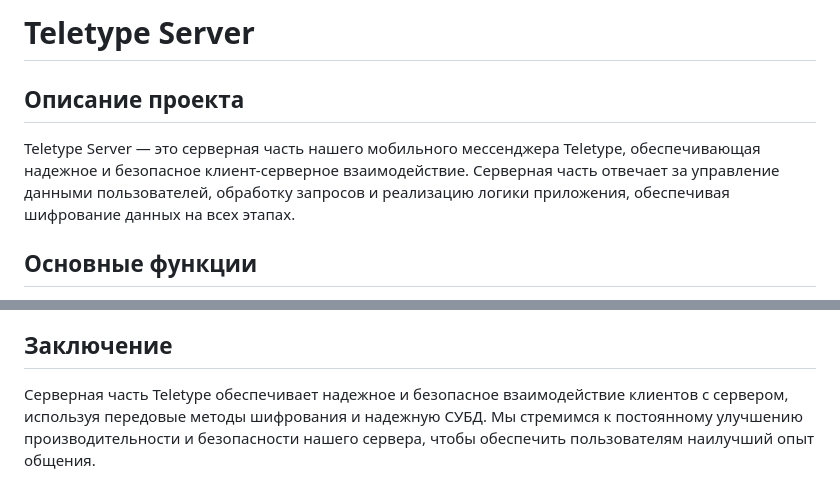
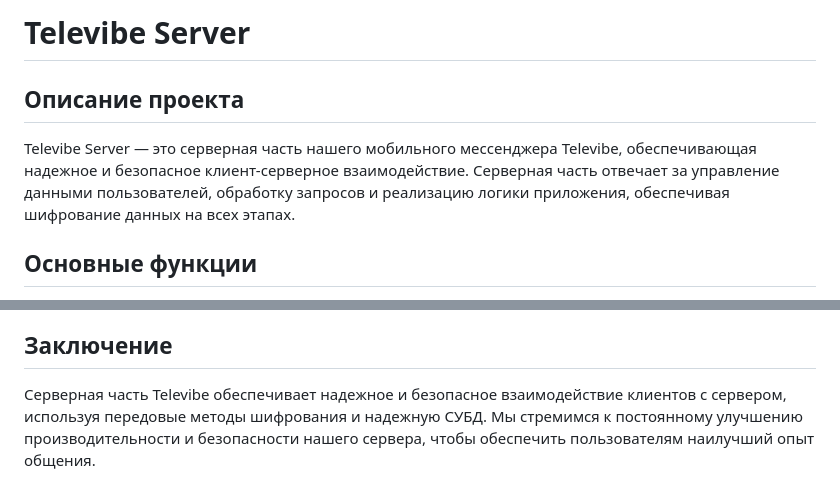
Before and after one commit to FuhFuhOrg/Televibe_server, a Markdown page: README.md, 2 parts joined by grey strips. Rendered like a GitHub page.

```diff
--- a/README.md
+++ b/README.md
@@ -1,7 +1,7 @@
-# Teletype Server
+# Televibe Server
 
 ## Описание проекта
-Teletype Server — это серверная часть нашего мобильного мессенджера Teletype, обеспечивающая надежное и безопасное клиент-серверное взаимодействие. Серверная часть отвечает за управление данными пользователей, обработку запросов и реализацию логики приложения, обеспечивая шифрование данных на всех этапах.
+Televibe Server — это серверная часть нашего мобильного мессенджера Televibe, обеспечивающая надежное и безопасное клиент-серверное взаимодействие. Серверная часть отвечает за управление данными пользователей, обработку запросов и реализацию логики приложения, обеспечивая шифрование данных на всех этапах.
 
 ## Основные функции
 - **Обработка клиентских запросов**: Реализация функционала для отправки и получения сообщений, управления чатами и пользователями.
@@ -84,4 +84,4 @@ public async Task ExecuteSqlCommand(Lobby lobby, WebSocket webSocket, string sql
 - **RSA, AES**: Алгоритмы шифрования для обеспечения безопасности данных.
 
 ## Заключение
-Серверная часть Teletype обеспечивает надежное и безопасное взаимодействие клиентов с сервером, используя передовые методы шифрования и надежную СУБД. Мы стремимся к постоянному улучшению производительности и безопасности нашего сервера, чтобы обеспечить пользователям наилучший опыт общения.
+Серверная часть Televibe обеспечивает надежное и безопасное взаимодействие клиентов с сервером, используя передовые методы шифрования и надежную СУБД. Мы стремимся к постоянному улучшению производительности и безопасности нашего сервера, чтобы обеспечить пользователям наилучший опыт общения.
```
